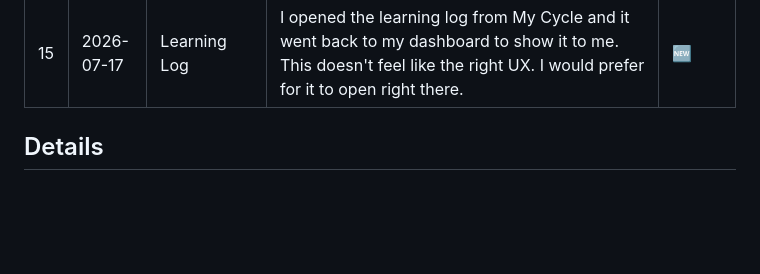
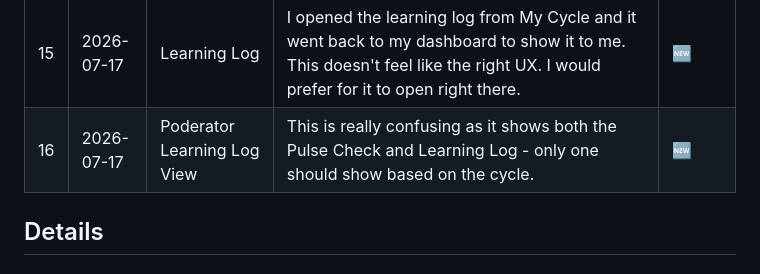
Before and after one commit to TheUpskillingLabs/OLOS, a Markdown page: docs/feedback-running-list.md, the part around the change. Drawn GitHub-style; blank space fills up the shorter version.

Commit message:
Add feedback entry for Poderator Learning Log view

```diff
--- a/docs/feedback-running-list.md
+++ b/docs/feedback-running-list.md
@@ -30,6 +30,7 @@ Status legend: 🆕 new · 🔍 needs-dedupe · ✅ addressed · ❌ won't-do ·
 | 13 | 2026-07-15 | Problem statements | Users should be able to **view and edit** their problem statements after submission — right now there's just a small card/preview of what they submitted. Extends #2. | 🆕 |
 | 14 | 2026-07-17 | Org Cycle | I am very confused about how org cycles are created and staffed. I am not sure what chartered means. | 🆕 |
 | 15 | 2026-07-17 | Learning Log | I opened the learning log from My Cycle and it went back to my dashboard to show it to me. This doesn't feel like the right UX. I would prefer for it to open right there. | 🆕 |
+| 16 | 2026-07-17 | Poderator Learning Log View | This is really confusing as it shows both the Pulse Check and Learning Log - only one should show based on the cycle. | 🆕 |
 
 ## Details
 
```
